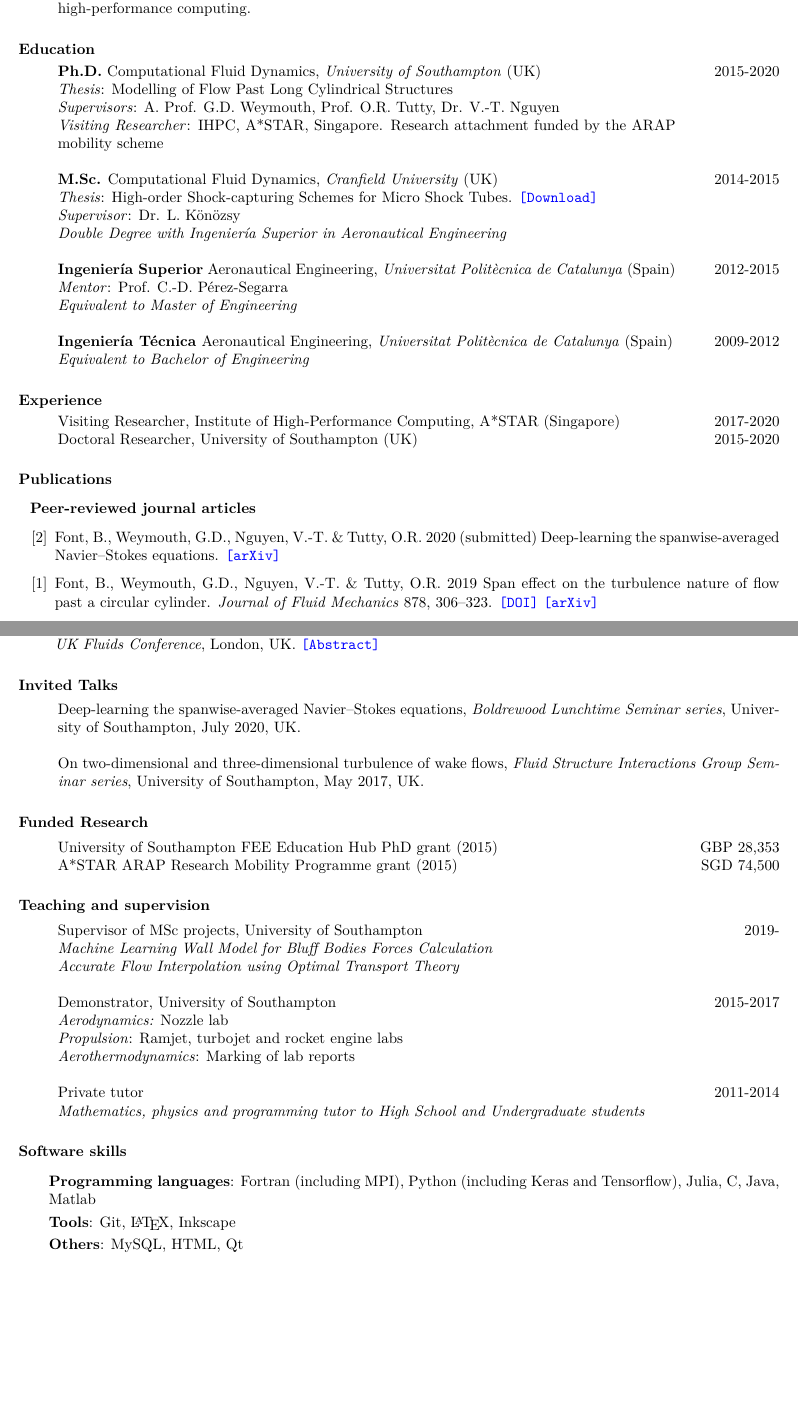
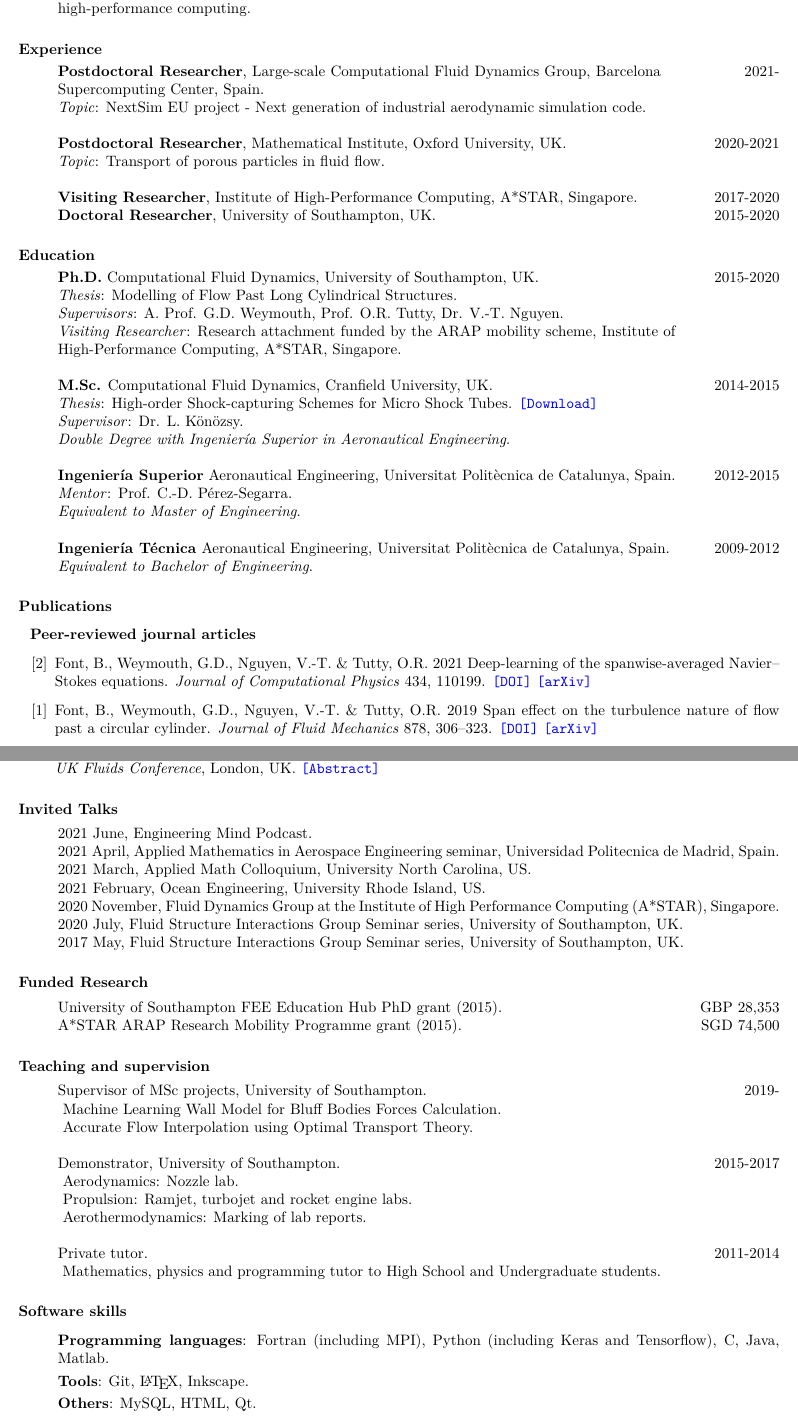
Before and after one commit to b-fg/CV.tex, a LaTeX CV (cv.tex): two parts of pages 1 and 2 of 3, joined at a grey line, cut so that both start at the same text, the shorter picture padded with empty space. Compiled offline with pdfLaTeX.

Commit message:
June 2021 update.

```diff
--- a/cv.tex
+++ b/cv.tex
@@ -12,8 +12,8 @@
 \usepackage{hyperref}
 \hypersetup{
 	unicode=true,
-	pdftitle={CV Bernat Font Garcia},
-	pdfauthor={Bernat Font Garcia},
+	pdftitle={CV Bernat Font},
+	pdfauthor={Bernat Font},
 	pdfnewwindow=true,
 	colorlinks=true, 	% (false,true)
 	pdfborder={0 0 0},
@@ -67,42 +67,48 @@
 Computational fluid dynamics, turbulence modelling, numerical methods, deep learning \& data-driven models, high-performance computing.
 \end{p}
 
+\section{Experience}
+\begin{p1}
+\begin{tabular}{p{\dimexpr 0.85\linewidth-2\tabcolsep} >{\raggedleft\arraybackslash}p{\dimexpr 0.15\linewidth-\tabcolsep}}
+\textbf{Postdoctoral Researcher}, Large-scale Computational Fluid Dynamics Group, Barcelona Supercomputing Center, Spain. & 2021-\\
+\textit{Topic}: NextSim EU project - Next generation of industrial aerodynamic simulation code. & \\
+\\
+\textbf{Postdoctoral Researcher}, Mathematical Institute, Oxford University, UK.& 2020-2021 \\
+\textit{Topic}: Transport of porous particles in fluid flow. & \\
+\\
+\textbf{Visiting Researcher}, Institute of High-Performance Computing, A*STAR, Singapore. & 2017-2020\\
+\textbf{Doctoral Researcher}, University of Southampton, UK. & 2015-2020
+\end{tabular}
+\end{p1}
+
 \section{Education}
 \begin{p3}
 \begin{tabular}{p{\dimexpr 0.87\linewidth-2\tabcolsep} >{\raggedleft\arraybackslash}p{\dimexpr 0.13\linewidth-\tabcolsep}}
-\textbf{Ph.D.} Computational Fluid Dynamics, \textit{University of Southampton} (UK) &  2015-2020\\
-\textit{Thesis}: Modelling of Flow Past Long Cylindrical Structures & \\
-\textit{Supervisors}: A. Prof. G.D. Weymouth, Prof. O.R. Tutty, Dr. V.-T. Nguyen & \\
-\textit{Visiting Researcher}: IHPC, A*STAR, Singapore. Research attachment funded by the ARAP mobility scheme&  \\
+\textbf{Ph.D.} Computational Fluid Dynamics, University of Southampton, UK. &  2015-2020\\
+\textit{Thesis}: Modelling of Flow Past Long Cylindrical Structures. & \\
+\textit{Supervisors}: A. Prof. G.D. Weymouth, Prof. O.R. Tutty, Dr. V.-T. Nguyen. & \\
+\textit{Visiting Researcher}: Research attachment funded by the ARAP mobility scheme, Institute of High-Performance Computing, A*STAR, Singapore. &  \\
 \\
-\textbf{M.Sc.} Computational Fluid Dynamics, \textit{Cranfield University} (UK) &  2014-2015\\
+\textbf{M.Sc.} Computational Fluid Dynamics, Cranfield University, UK. &  2014-2015\\
 \textit{Thesis}: High-order Shock-capturing Schemes for Micro Shock Tubes. \href{https://b-fg.github.io/thesis/Font_Garcia 2015 - High-order Shock-capturing Schemes for Micro Shock Tubes.pdf}{\texttt{[Download]}}& \\
-\textit{Supervisor}: Dr. L. K\"{o}n\"{o}zsy & \\
-\textit{Double Degree with Ingenier\'{i}a Superior in Aeronautical Engineering} & \\
+\textit{Supervisor}: Dr. L. K\"{o}n\"{o}zsy. & \\
+\textit{Double Degree with Ingenier\'{i}a Superior in Aeronautical Engineering}. & \\
 \\
-\textbf{Ingenier\'{i}a Superior} Aeronautical Engineering, \textit{Universitat Polit\`{e}cnica de Catalunya} (Spain) &  2012-2015\\
-\textit{Mentor}: Prof. C.-D. P\'{e}rez-Segarra & \\
-\textit{Equivalent to Master of Engineering} & \\
+\textbf{Ingenier\'{i}a Superior} Aeronautical Engineering, Universitat Polit\`{e}cnica de Catalunya, Spain. &  2012-2015\\
+\textit{Mentor}: Prof. C.-D. P\'{e}rez-Segarra. & \\
+\textit{Equivalent to Master of Engineering}. & \\
 \\
-\textbf{Ingenier\'{i}a T\'{e}cnica} Aeronautical Engineering, \textit{Universitat Polit\`{e}cnica de Catalunya} (Spain) &  2009-2012\\
-\textit{Equivalent to Bachelor of Engineering} &
+\textbf{Ingenier\'{i}a T\'{e}cnica} Aeronautical Engineering, Universitat Polit\`{e}cnica de Catalunya, Spain.&  2009-2012\\
+\textit{Equivalent to Bachelor of Engineering}. &
 \end{tabular}
 \end{p3}
-
-\section{Experience}
-\begin{p1}
-\begin{tabular}{p{\dimexpr 0.85\linewidth-2\tabcolsep} >{\raggedleft\arraybackslash}p{\dimexpr 0.15\linewidth-\tabcolsep}}
-Visiting Researcher, Institute of High-Performance Computing, A*STAR (Singapore) & 2017-2020\\
-Doctoral Researcher, University of Southampton (UK) & 2015-2020
-\end{tabular}
-\end{p1}
 
 \section{Publications}
 \vspace{0.25cm}
 \hspace{-1cm}\textbf{Peer-reviewed journal articles}\vspace{0.25cm}
 \begin{p}
 \begin{etaremune}[leftmargin=-2pt,parsep=5pt]
-\item Font, B., Weymouth, G.D., Nguyen, V.-T. \& Tutty, O.R. 2020 (submitted) Deep-learning the spanwise-averaged Navier--Stokes equations. \href{https://arxiv.org/abs/2008.07528}{\texttt{[arXiv]}}
+\item Font, B., Weymouth, G.D., Nguyen, V.-T. \& Tutty, O.R. 2021 Deep-learning of the spanwise-averaged Navier--Stokes equations. \textit{Journal of Computational Physics} 434, 110199. \href{https://doi.org/10.1016/j.jcp.2021.110199}{\texttt{[DOI]}} \href{https://arxiv.org/abs/2008.07528}{\texttt{[arXiv]}}
 \item Font, B., Weymouth, G.D., Nguyen, V.-T. \& Tutty, O.R. 2019 Span effect on the turbulence nature of flow past a circular cylinder. \textit{Journal of Fluid Mechanics} 878, 306--323. \href{https://doi.org/10.1017/jfm.2019.637}{\texttt{[DOI]}} \href{https://arxiv.org/abs/2008.08933}{\texttt{[arXiv]}}
 \end{etaremune}
 \end{p}
@@ -132,45 +138,49 @@ Doctoral Researcher, University of Southampton (UK) & 2015-2020
 
 \section{Invited Talks}\vspace{0.5cm}
 \begin{p}
-Deep-learning the spanwise-averaged Navier--Stokes equations, \textit{Boldrewood Lunchtime Seminar series}, University of Southampton, July 2020, UK.\newline
-
-On two-dimensional and three-dimensional turbulence of wake flows, \textit{Fluid Structure Interactions Group Seminar series}, University of Southampton, May 2017, UK.
+2021 June, Engineering Mind Podcast. \newline
+2021 April, Applied Mathematics in Aerospace Engineering seminar, Universidad Politecnica de Madrid, Spain. \newline
+2021 March, Applied Math Colloquium, University North Carolina, US. \newline
+2021 February, Ocean Engineering, University Rhode Island, US. \newline
+2020 November, Fluid Dynamics Group at the Institute of High Performance Computing (A*STAR), Singapore. \newline
+2020 July, Fluid Structure Interactions Group Seminar series, University of Southampton, UK. \newline
+2017 May, Fluid Structure Interactions Group Seminar series, University of Southampton, UK.
 \end{p}
 
 \section{Funded Research}\vspace{0.5cm}
 \begin{p3}
 \begin{tabular}{p{\dimexpr 0.85\linewidth-2\tabcolsep} >{\raggedleft\arraybackslash}p{\dimexpr 0.15\linewidth-\tabcolsep}}
-University of Southampton FEE Education Hub PhD grant (2015) & GBP 28,353\\
-A*STAR ARAP Research Mobility Programme grant (2015) & SGD 74,500
+University of Southampton FEE Education Hub PhD grant (2015). & GBP 28,353\\
+A*STAR ARAP Research Mobility Programme grant (2015). & SGD 74,500
 \end{tabular}
 \end{p3}
 
 \section{Teaching and supervision}\vspace{0.5cm}
 \begin{p1}
 \begin{tabular}{p{\dimexpr 0.85\linewidth-2\tabcolsep} >{\raggedleft\arraybackslash}p{\dimexpr 0.15\linewidth-\tabcolsep}}
-Supervisor of MSc projects, University of Southampton & 2019-\\
-\textit{Machine Learning Wall Model for Bluff Bodies Forces
-Calculation} &\\
-\textit{Accurate Flow Interpolation using Optimal Transport Theory} &\\
+Supervisor of MSc projects, University of Southampton. & 2019-\\
+\textnormal{ Machine Learning Wall Model for Bluff Bodies Forces
+Calculation.} &\\
+\textnormal{ Accurate Flow Interpolation using Optimal Transport Theory.} &\\
 \\
-Demonstrator, University of Southampton & 2015-2017\\
-\textit{Aerodynamics:} Nozzle lab &\\
-\textit{Propulsion}: Ramjet, turbojet and rocket engine labs &\\
-\textit{Aerothermodynamics}: Marking of lab reports & \\
+Demonstrator, University of Southampton. & 2015-2017\\
+\textnormal{ Aerodynamics:} Nozzle lab. &\\
+\textnormal{ Propulsion}: Ramjet, turbojet and rocket engine labs. &\\
+\textnormal{ Aerothermodynamics}: Marking of lab reports. & \\
 \\
-Private tutor & 2011-2014\\
-\textit{Mathematics, physics and programming tutor to High School and Undergraduate students}&
+Private tutor. & 2011-2014\\
+\textnormal{ Mathematics, physics and programming tutor to High School and Undergraduate students.}&
 \end{tabular}
 \end{p1}
 
 \section{Software skills}\vspace{0.5cm}
-\begin{p1}\setlength{\parskip}{3pt}
-\textbf{Programming languages}: Fortran (including MPI), Python (including Keras and Tensorflow), Julia, C, Java, Matlab
+\begin{p}\setlength{\parskip}{3pt}
+\textbf{Programming languages}: Fortran (including MPI), Python (including Keras and Tensorflow), C, Java, Matlab.
 
-\textbf{Tools}: Git, \LaTeX, Inkscape
+\textbf{Tools}: Git, \LaTeX, Inkscape.
 
-\textbf{Others}: MySQL, HTML, Qt
-\end{p1}
+\textbf{Others}: MySQL, HTML, Qt.
+\end{p}
 
 \section{References}\vspace{0.2cm}
 \begin{p1}\setlength{\parskip}{1em}
```
Also changed, not shown: cv.pdf, cv.tex (26 more changed lines).
